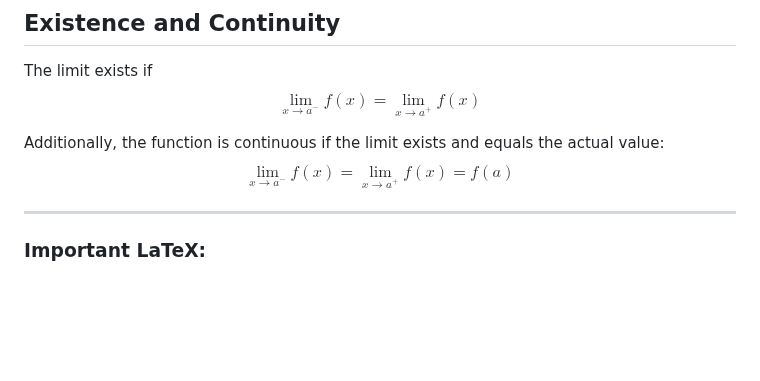
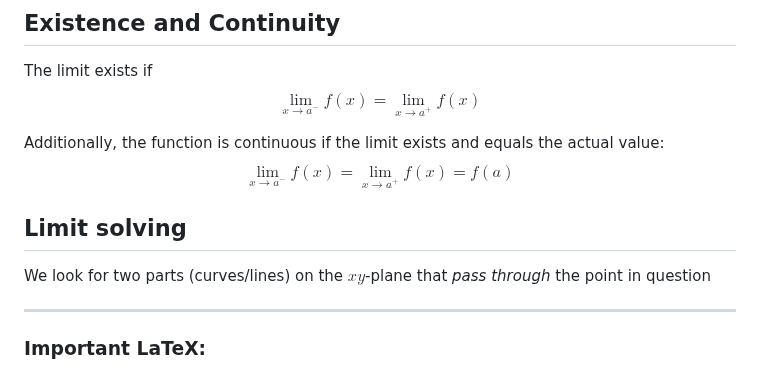
Before and after one commit to sandervonk/LC, a Markdown page: multi.md, the part around one of its changes. Rendered like a GitHub page; blank space fills up the shorter version.

Commit message:
multi.md updated from https://stackeditpro.io/

```diff
--- a/multi.md
+++ b/multi.md
@@ -424,6 +424,11 @@ The limit exists if $$\lim_{x \to a^-} f(x) = \lim_{x \to a^+} f(x)$$
 Additionally, the function is continuous if the limit exists and equals the actual value:
 $$\lim_{x \to a^-} f(x) = \lim_{x \to a^+} f(x) = f(a)$$
 
+## Limit solving
+
+
+We look for two parts (curves/lines) on the $xy$-plane that *pass through* the point in question
+
 ---
 
 ### Important LaTeX:
```
Also changed, not shown: other parts of multi.md (+2 -2 lines).
